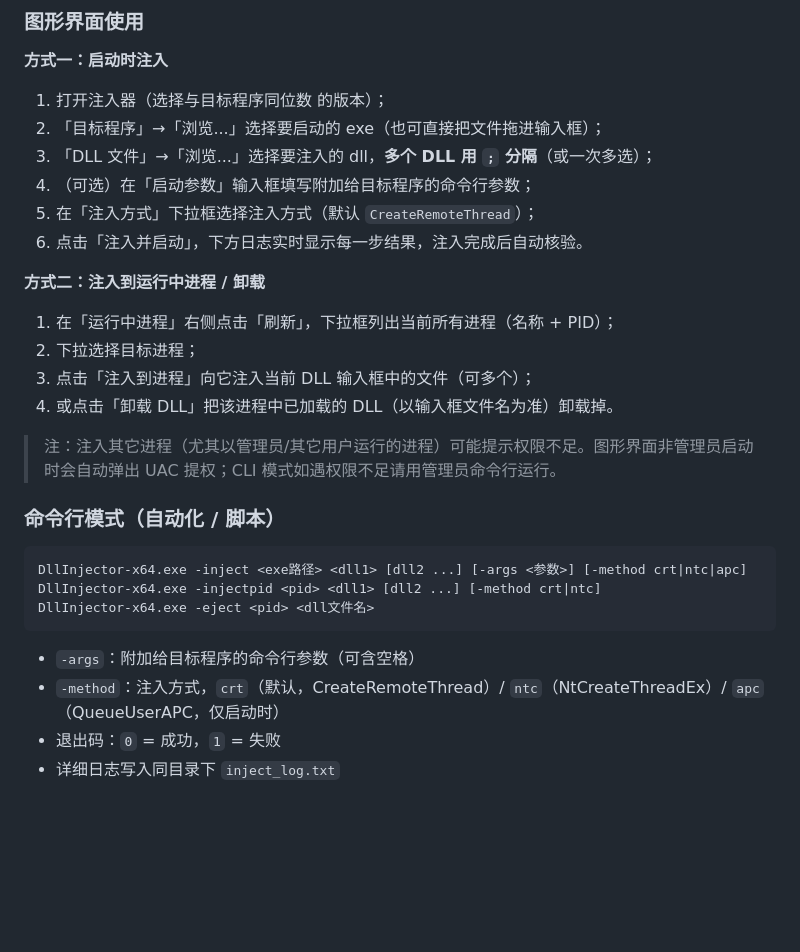
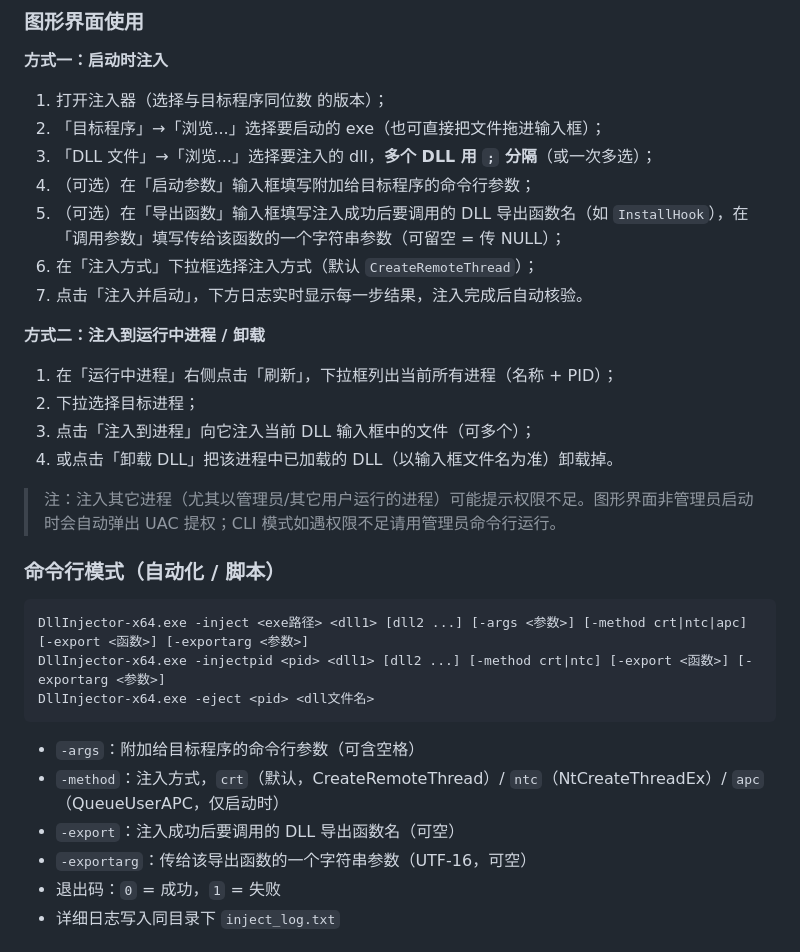
Before and after one commit to isTurn/DllInjectorTest, a Markdown page: README.md, the part around the change printed below. Rendered like a GitHub page; blank space fills up the shorter version.

````diff
--- a/README.md
+++ b/README.md
@@ -55,8 +56,9 @@
 2. 「目标程序」→「浏览...」选择要启动的 exe（也可直接把文件拖进输入框）；
 3. 「DLL 文件」→「浏览...」选择要注入的 dll，**多个 DLL 用 `;` 分隔**（或一次多选）；
 4. （可选）在「启动参数」输入框填写附加给目标程序的命令行参数；
-5. 在「注入方式」下拉框选择注入方式（默认 `CreateRemoteThread`）；
-6. 点击「注入并启动」，下方日志实时显示每一步结果，注入完成后自动核验。
+5. （可选）在「导出函数」输入框填写注入成功后要调用的 DLL 导出函数名（如 `InstallHook`），在「调用参数」填写传给该函数的一个字符串参数（可留空 = 传 NULL）；
+6. 在「注入方式」下拉框选择注入方式（默认 `CreateRemoteThread`）；
+7. 点击「注入并启动」，下方日志实时显示每一步结果，注入完成后自动核验。
 
 **方式二：注入到运行中进程 / 卸载**
 
@@ -70,13 +72,15 @@
 ### 命令行模式（自动化 / 脚本）
 
 ```
-DllInjector-x64.exe -inject <exe路径> <dll1> [dll2 ...] [-args <参数>] [-method crt|ntc|apc]
-DllInjector-x64.exe -injectpid <pid> <dll1> [dll2 ...] [-method crt|ntc]
+DllInjector-x64.exe -inject <exe路径> <dll1> [dll2 ...] [-args <参数>] [-method crt|ntc|apc] [-export <函数>] [-exportarg <参数>]
+DllInjector-x64.exe -injectpid <pid> <dll1> [dll2 ...] [-method crt|ntc] [-export <函数>] [-exportarg <参数>]
 DllInjector-x64.exe -eject <pid> <dll文件名>
 ```
 
 - `-args`：附加给目标程序的命令行参数（可含空格）
 - `-method`：注入方式，`crt`（默认，CreateRemoteThread）/ `ntc`（NtCreateThreadEx）/ `apc`（QueueUserAPC，仅启动时）
+- `-export`：注入成功后要调用的 DLL 导出函数名（可空）
+- `-exportarg`：传给该导出函数的一个字符串参数（UTF-16，可空）
 - 退出码：`0` = 成功，`1` = 失败
 - 详细日志写入同目录下 `inject_log.txt`
 
````
Also changed, not shown: other parts of README.md (+31 -1 lines), CHANGELOG.md (+6 -2 lines), docs/screenshot.png, screenshot.png, 2 other files.
